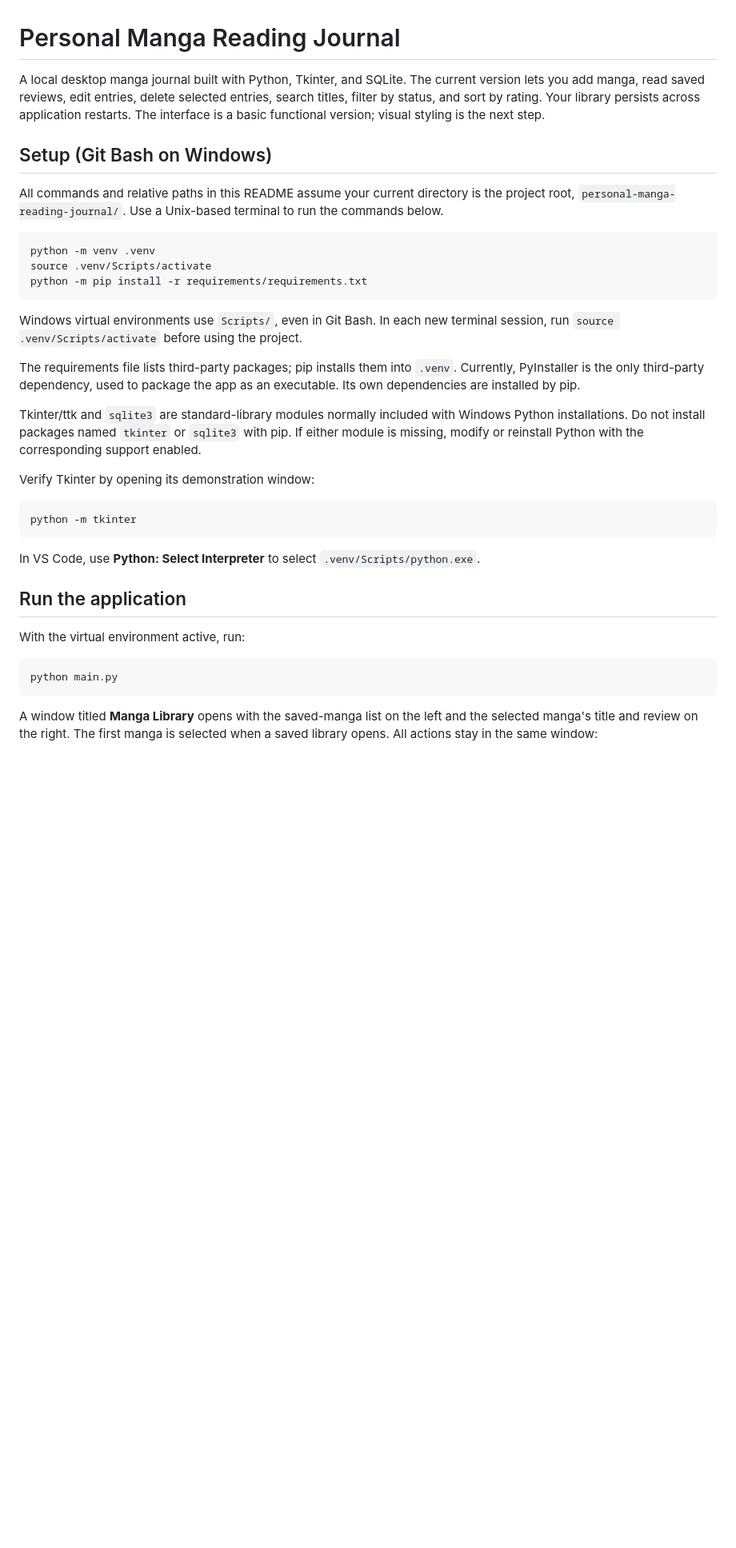
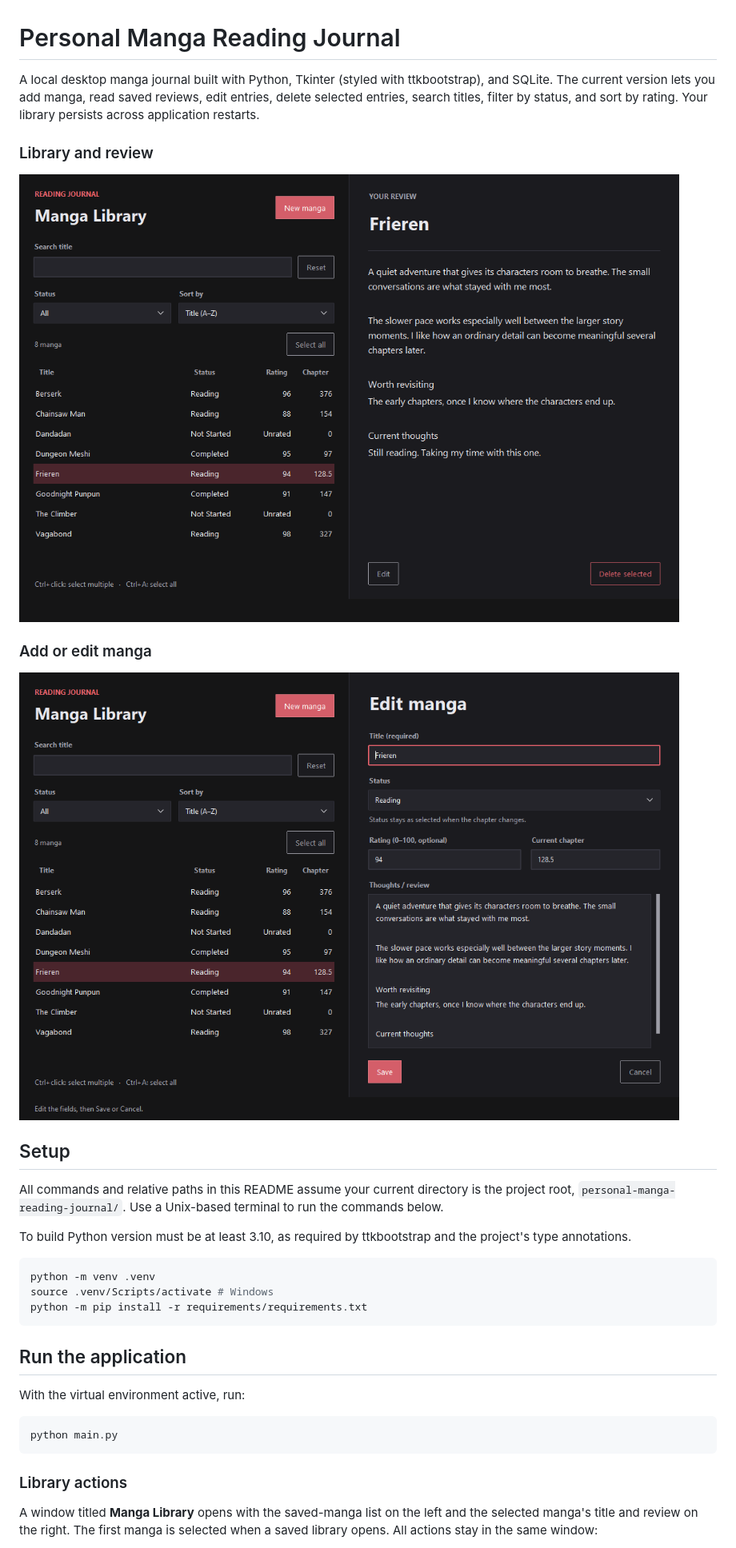
Before and after one commit to galvesbuddy/personal-manga-reading-journal, a Markdown page: README.md, the part around one of its changes. Shown at 80% size. Rendered like a GitHub page; pictures changed too: docs/images/ui-editor.png (added), docs/images/ui-review.png (added); blank space fills up the shorter version.

Commit message:
Added design as well as smoothed some of the features out. Version 1.0

````diff
--- a/README.md
+++ b/README.md
@@ -1,42 +1,31 @@
 # Personal Manga Reading Journal
 
-A local desktop manga journal built with Python, Tkinter, and SQLite. The
+A local desktop manga journal built with Python, Tkinter (styled with ttkbootstrap), and SQLite. The
 current version lets you add manga, read saved reviews, edit entries,
 delete selected entries, search titles, filter by status, and sort by rating. Your
-library persists across application restarts. The interface is a basic
-functional version; visual styling is the next step.
+library persists across application restarts.
 
-## Setup (Git Bash on Windows)
+### Library and review
+
+![Library and review](docs/images/ui-review.png)
+
+### Add or edit manga
+
+![Manga editor](docs/images/ui-editor.png)
+
+## Setup
 
 All commands and relative paths in this README assume your current directory
 is the project root, `personal-manga-reading-journal/`. Use a Unix-based terminal to run the commands below.
 
+To build Python version must be at least 3.10, as required by ttkbootstrap and the project's type
+annotations.
+
 ```bash
 python -m venv .venv
-source .venv/Scripts/activate
+source .venv/Scripts/activate # Windows
 python -m pip install -r requirements/requirements.txt
 ```
-
-Windows virtual environments use `Scripts/`, even in Git Bash. In each new
-terminal session, run `source .venv/Scripts/activate` before using the project.
-
-The requirements file lists third-party packages; pip installs them into
-`.venv`. Currently, PyInstaller is the only third-party dependency, used to
-package the app as an executable. Its own dependencies are installed by pip.
-
-Tkinter/ttk and `sqlite3` are standard-library modules normally included with
-Windows Python installations. Do not install packages named `tkinter` or
-`sqlite3` with pip. If either module is missing, modify or reinstall Python
-with the corresponding support enabled.
-
-Verify Tkinter by opening its demonstration window:
-
-```bash
-python -m tkinter
-```
-
-In VS Code, use **Python: Select Interpreter** to select
-`.venv/Scripts/python.exe`.
 
 ## Run the application
 
@@ -45,6 +34,8 @@ With the virtual environment active, run:
 ```bash
 python main.py
 ```
+
+### Library actions
 
 A window titled **Manga Library** opens with the saved-manga list on the left
 and the selected manga's title and review on the right. The first manga is
````
Also changed, not shown: other parts of README.md (+8 -55 lines), 3 other files.
